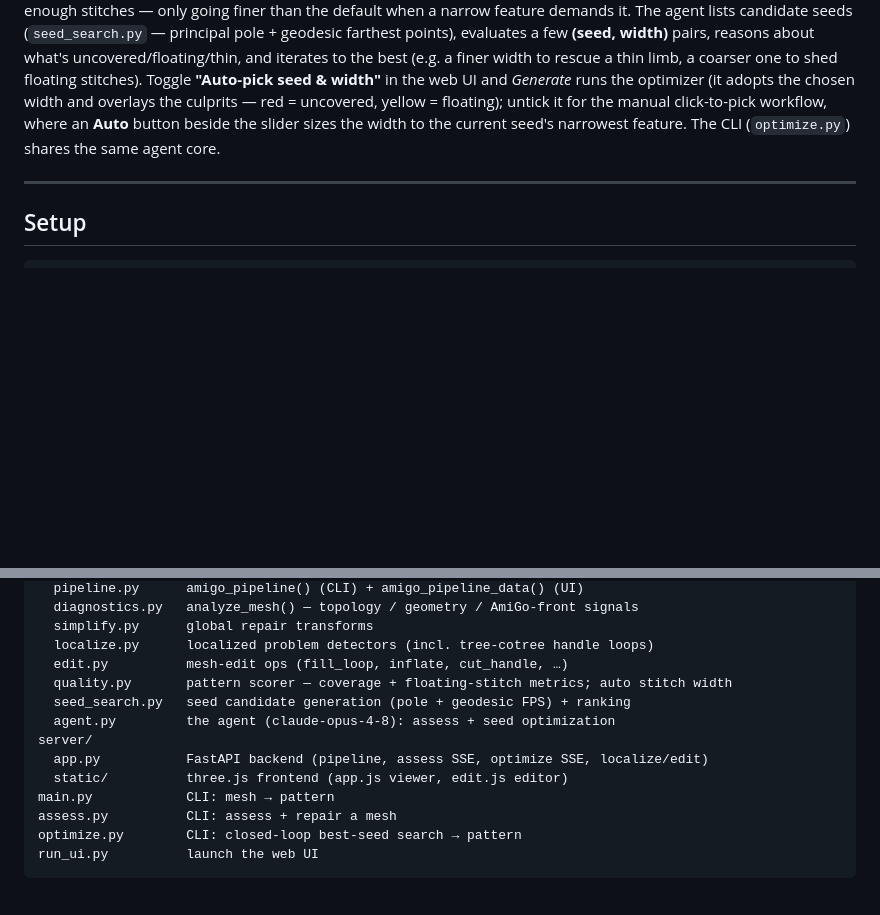
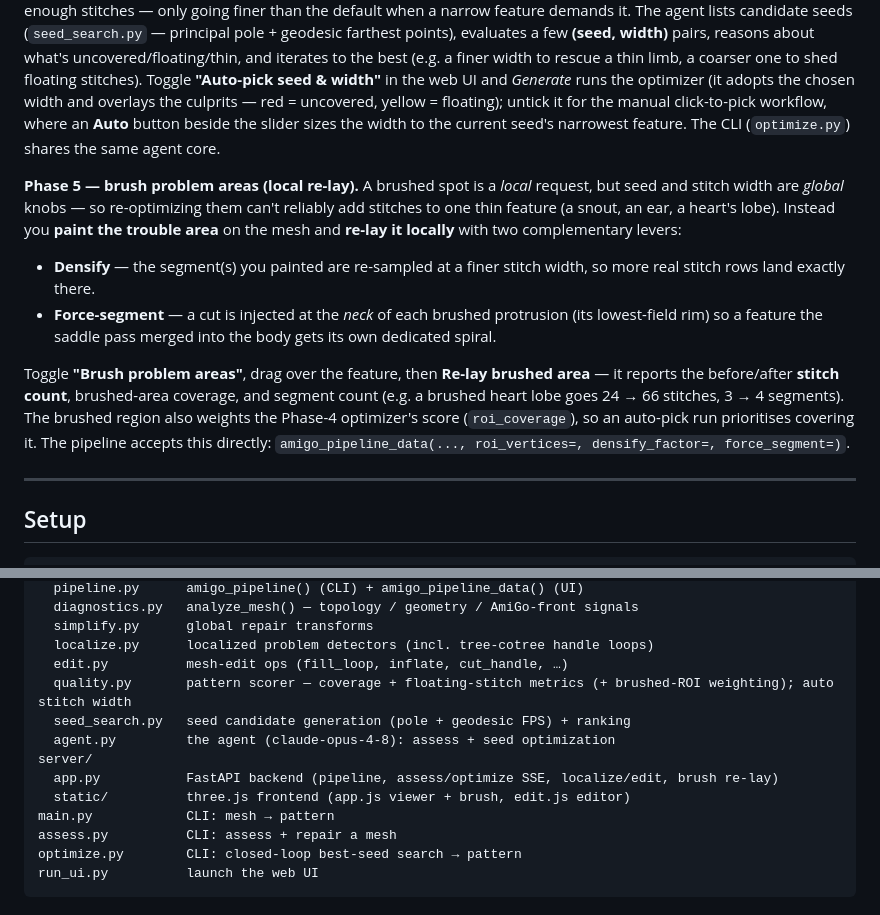
Before and after one commit to boscojacinto/amigoX, a Markdown page: README.md, 2 parts joined by grey strips. GitHub-like rendering; blank space fills up the shorter version.

Commit message:
docs: document Phase 5 brush problem areas (local re-lay)
Add the brush/re-lay section (densify + force-segment) and update the
structure notes for /api/relayout and the ROI-weighted scorer.

Co-Authored-By: Claude Opus 4.8 <noreply@anthropic.com>

```diff
--- a/README.md
+++ b/README.md
@@ -79,6 +79,25 @@ click-to-pick workflow, where an **Auto** button beside the slider sizes the
 width to the current seed's narrowest feature. The CLI (`optimize.py`) shares the
 same agent core.
 
+**Phase 5 — brush problem areas (local re-lay).** A brushed spot is a *local*
+request, but seed and stitch width are *global* knobs — so re-optimizing them
+can't reliably add stitches to one thin feature (a snout, an ear, a heart's
+lobe). Instead you **paint the trouble area** on the mesh and **re-lay it
+locally** with two complementary levers:
+
+- **Densify** — the segment(s) you painted are re-sampled at a finer stitch
+  width, so more real stitch rows land exactly there.
+- **Force-segment** — a cut is injected at the *neck* of each brushed protrusion
+  (its lowest-field rim) so a feature the saddle pass merged into the body gets
+  its own dedicated spiral.
+
+Toggle **"Brush problem areas"**, drag over the feature, then **Re-lay brushed
+area** — it reports the before/after **stitch count**, brushed-area coverage, and
+segment count (e.g. a brushed heart lobe goes 24 → 66 stitches, 3 → 4 segments).
+The brushed region also weights the Phase-4 optimizer's score (`roi_coverage`),
+so an auto-pick run prioritises covering it. The pipeline accepts this directly:
+`amigo_pipeline_data(..., roi_vertices=, densify_factor=, force_segment=)`.
+
 ---
 
 ## Setup
@@ -128,12 +147,12 @@ amigo/
   simplify.py      global repair transforms
   localize.py      localized problem detectors (incl. tree-cotree handle loops)
   edit.py          mesh-edit ops (fill_loop, inflate, cut_handle, …)
-  quality.py       pattern scorer — coverage + floating-stitch metrics; auto stitch width
+  quality.py       pattern scorer — coverage + floating-stitch metrics (+ brushed-ROI weighting); auto stitch width
   seed_search.py   seed candidate generation (pole + geodesic FPS) + ranking
   agent.py         the agent (claude-opus-4-8): assess + seed optimization
 server/
-  app.py           FastAPI backend (pipeline, assess SSE, optimize SSE, localize/edit)
-  static/          three.js frontend (app.js viewer, edit.js editor)
+  app.py           FastAPI backend (pipeline, assess/optimize SSE, localize/edit, brush re-lay)
+  static/          three.js frontend (app.js viewer + brush, edit.js editor)
 main.py            CLI: mesh → pattern
 assess.py          CLI: assess + repair a mesh
 optimize.py        CLI: closed-loop best-seed search → pattern
```
